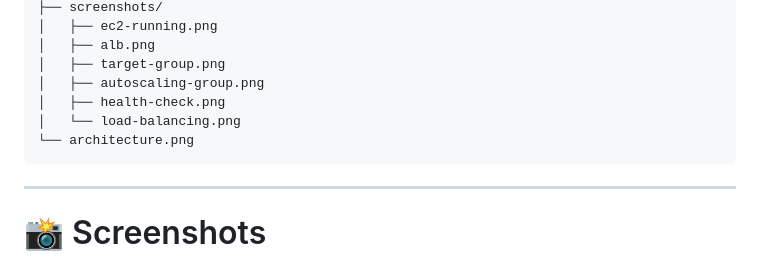
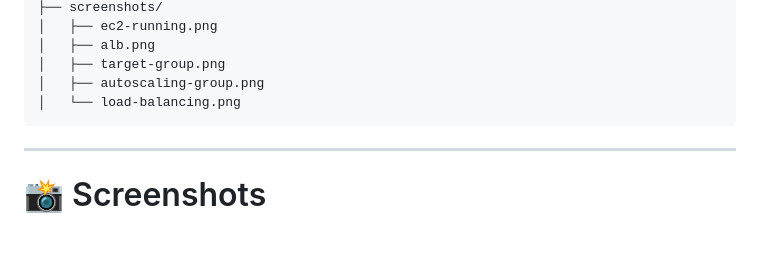
Before and after one commit to Code-By-Sid/Cloud-Caf-AWS-Application-Load-Balancer-Auto-Scaling-Group, a Markdown page: README.md, the part around the change. GitHub-like rendering; blank space fills up the shorter version.

Commit message:
Remove health-check.png from README
Removed health-check.png from the list of images.

````diff
--- a/README.md
+++ b/README.md
@@ -246,9 +246,7 @@ CloudCafe/
 │   ├── alb.png
 │   ├── target-group.png
 │   ├── autoscaling-group.png
-│   ├── health-check.png
 │   └── load-balancing.png
-└── architecture.png
 ```
 
 ---
````
